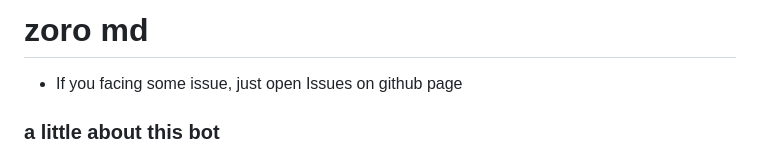
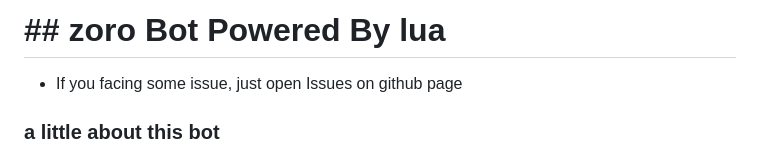
Before and after one commit to xxirfanx/zoromd, a Markdown page: README.md, the part around the change. GitHub-like rendering.

Commit message:
[ zoromd ]

```diff
--- a/README.md
+++ b/README.md
@@ -1,4 +1,4 @@
-# zoro md
+# ## zoro Bot Powered By lua
 
 - If you facing some issue, just open Issues on github page
 
```
